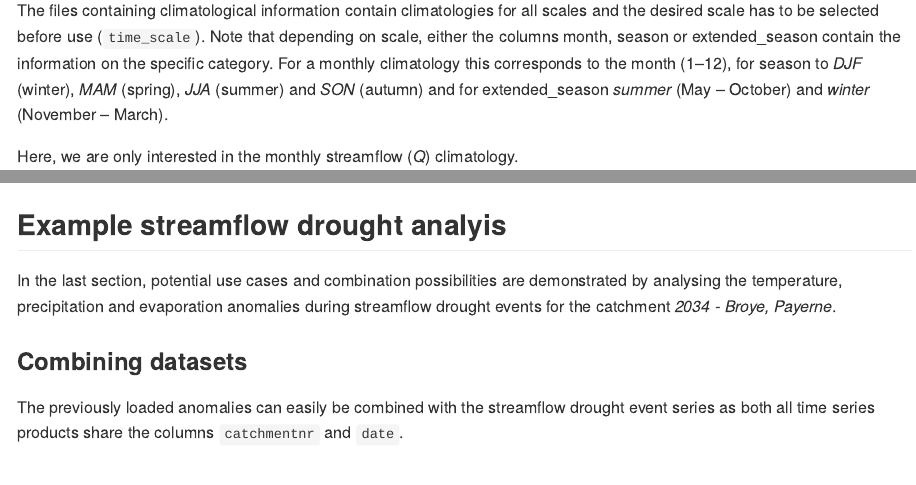
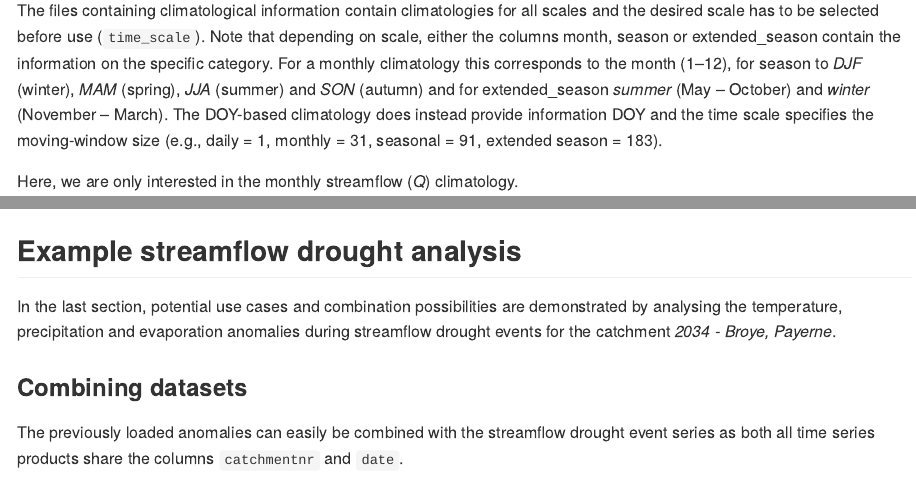
Before and after one commit to codicolus/HYD-RESPONSES, an R Markdown document (HYDRESPONSES_code_examples.rmd): the page in a window 1100 px wide, from 4760 px down, and a second part further down, joined at a grey line. Rendered offline with R 4.5, knitr and Pandoc, with nearby package versions; some code elsewhere in the file could not run offline; long lines of code are wrapped.

Commit message:
spelling errors

````diff
--- a/HYDRESPONSES_code_examples.rmd
+++ b/HYDRESPONSES_code_examples.rmd
@@ -175,7 +175,7 @@ data_clim
 
 
 The files containing climatological information contain climatologies for all scales and the
-desired scale has to be selected before use (`time_scale`). Note that depending on scale, either the columns month, season or extended_season contain the information on the specific category. For a monthly climatology this corresponds to the month (1--12), for season to *DJF* (winter), *MAM* (spring), *JJA* (summer) and *SON* (autumn) and for extended_season *summer* (May -- October) and *winter* (November -- March).
+desired scale has to be selected before use (`time_scale`). Note that depending on scale, either the columns month, season or extended_season contain the information on the specific category. For a monthly climatology this corresponds to the month (1--12), for season to *DJF* (winter), *MAM* (spring), *JJA* (summer) and *SON* (autumn) and for extended_season *summer* (May -- October) and *winter* (November -- March). The DOY-based climatology does instead provide information DOY and the time scale specifies the moving-window size (e.g., daily = 1, monthly = 31, seasonal = 91, extended season = 183).
 
 Here, we are only interested in the monthly streamflow (*Q*) climatology.
 
@@ -256,7 +256,7 @@ data_droughts <- data_droughts %>%
 ```
 
 
-## Example streamflow drought analyis
+## Example streamflow drought analysis
 
 In the last section, potential use cases and combination possibilities are demonstrated by analysing the temperature, precipitation and evaporation anomalies during streamflow drought events for the catchment *2034 - Broye, Payerne*.
 
````
Also changed, not shown: HYDRESPONSES_code_examples.html (added), HYDRESPONSES_code_examples_files/figure-gfm/climatology_monthly-1.png (added), HYDRESPONSES_code_examples_files/figure-gfm/events_nonevents-1.png (added), README.md, figs/Q_climatology.png (deleted), figs/example_composite.png (deleted).
